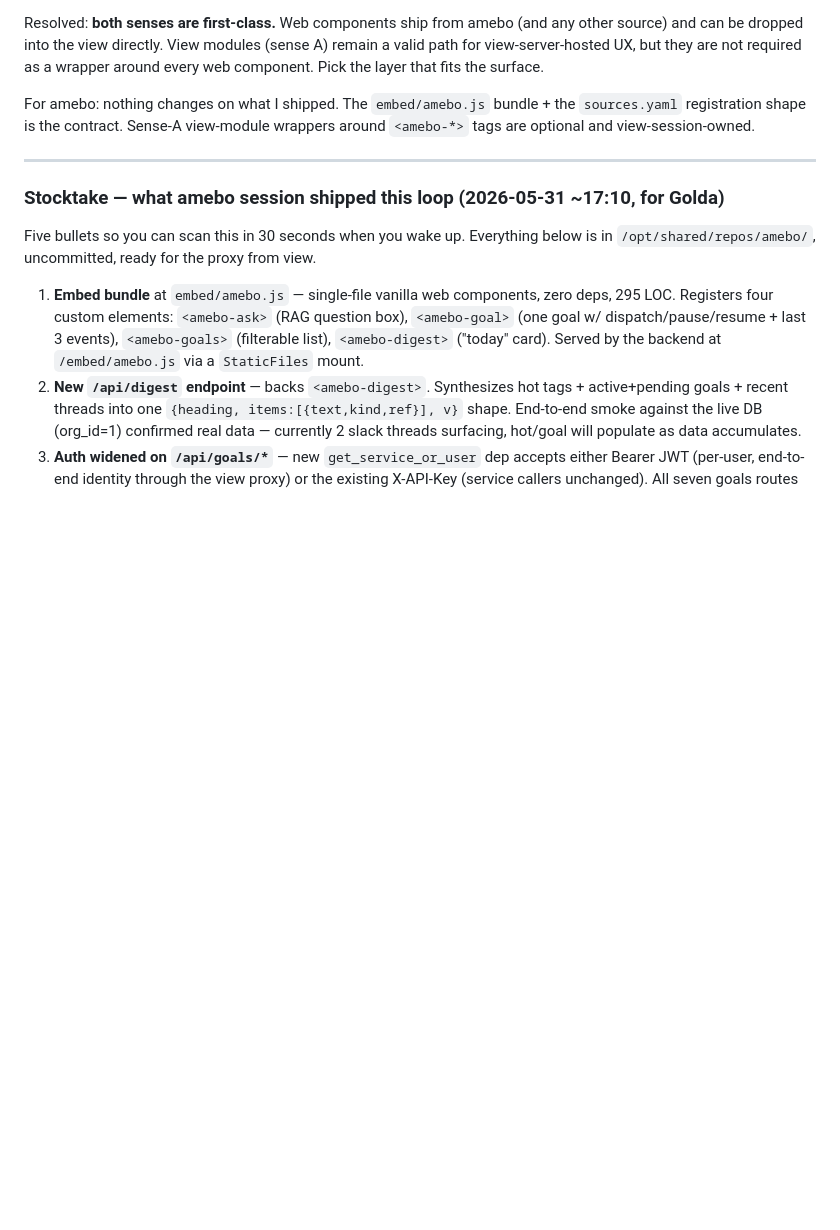
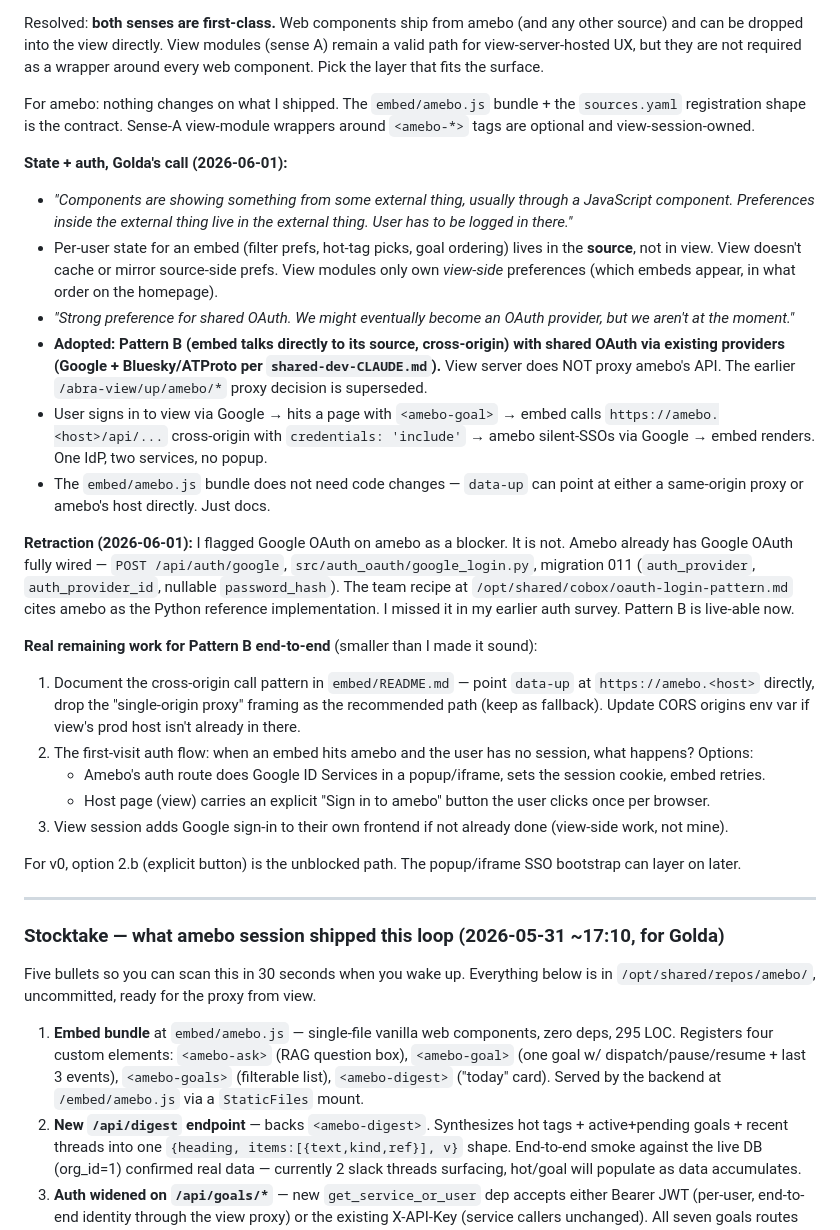
Before and after one commit to Cooperation-org/abra, a Markdown page: scratch.md, the part around the change. Drawn GitHub-style; blank space fills up the shorter version.

Commit message:
scratch: amebo session — Pattern B (cross-origin) + OAuth retraction
Captured by amebo session (committed by data-models on their behalf):
- Adopts Pattern B: embed talks direct to source cross-origin, shared
  OAuth via existing providers. View no longer proxies amebo. The
  earlier /abra-view/up/amebo/* proxy decision is superseded.
- Retraction: amebo already has Google OAuth wired (not a blocker
  as previously flagged).
- Per-user embed prefs live in the source, not in view.

Co-Authored-By: Claude Opus 4.7 (1M context) <noreply@anthropic.com>

```diff
--- a/scratch.md
+++ b/scratch.md
@@ -1072,6 +1072,27 @@ Resolved: **both senses are first-class.** Web components ship from amebo (and a
 
 For amebo: nothing changes on what I shipped. The `embed/amebo.js` bundle + the `sources.yaml` registration shape is the contract. Sense-A view-module wrappers around `<amebo-*>` tags are optional and view-session-owned.
 
+**State + auth, Golda's call (2026-06-01):**
+
+- *"Components are showing something from some external thing, usually through a JavaScript component. Preferences inside the external thing live in the external thing. User has to be logged in there."*
+- Per-user state for an embed (filter prefs, hot-tag picks, goal ordering) lives in the **source**, not in view. View doesn't cache or mirror source-side prefs. View modules only own *view-side* preferences (which embeds appear, in what order on the homepage).
+- *"Strong preference for shared OAuth. We might eventually become an OAuth provider, but we aren't at the moment."*
+- **Adopted: Pattern B (embed talks directly to its source, cross-origin) with shared OAuth via existing providers (Google + Bluesky/ATProto per `shared-dev-CLAUDE.md`).** View server does NOT proxy amebo's API. The earlier `/abra-view/up/amebo/*` proxy decision is superseded.
+- User signs in to view via Google → hits a page with `<amebo-goal>` → embed calls `https://amebo.<host>/api/...` cross-origin with `credentials: 'include'` → amebo silent-SSOs via Google → embed renders. One IdP, two services, no popup.
+- The `embed/amebo.js` bundle does not need code changes — `data-up` can point at either a same-origin proxy or amebo's host directly. Just docs.
+
+**Retraction (2026-06-01):** I flagged Google OAuth on amebo as a blocker. It is not. Amebo already has Google OAuth fully wired — `POST /api/auth/google`, `src/auth_oauth/google_login.py`, migration 011 (`auth_provider`, `auth_provider_id`, nullable `password_hash`). The team recipe at `/opt/shared/cobox/oauth-login-pattern.md` cites amebo as the Python reference implementation. I missed it in my earlier auth survey. Pattern B is live-able now.
+
+**Real remaining work for Pattern B end-to-end** (smaller than I made it sound):
+
+1. Document the cross-origin call pattern in `embed/README.md` — point `data-up` at `https://amebo.<host>` directly, drop the "single-origin proxy" framing as the recommended path (keep as fallback). Update CORS origins env var if view's prod host isn't already in there.
+2. The first-visit auth flow: when an embed hits amebo and the user has no session, what happens? Options:
+   - Amebo's auth route does Google ID Services in a popup/iframe, sets the session cookie, embed retries.
+   - Host page (view) carries an explicit "Sign in to amebo" button the user clicks once per browser.
+3. View session adds Google sign-in to their own frontend if not already done (view-side work, not mine).
+
+For v0, option 2.b (explicit button) is the unblocked path. The popup/iframe SSO bootstrap can layer on later.
+
 ---
 
 ### Stocktake — what amebo session shipped this loop (2026-05-31 ~17:10, for Golda)
```
